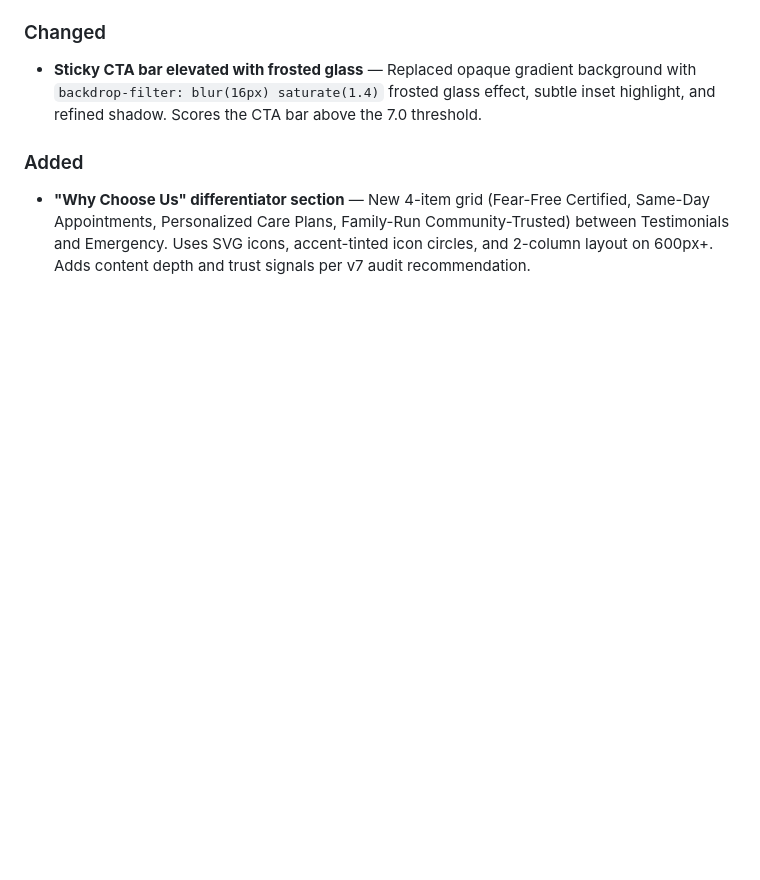
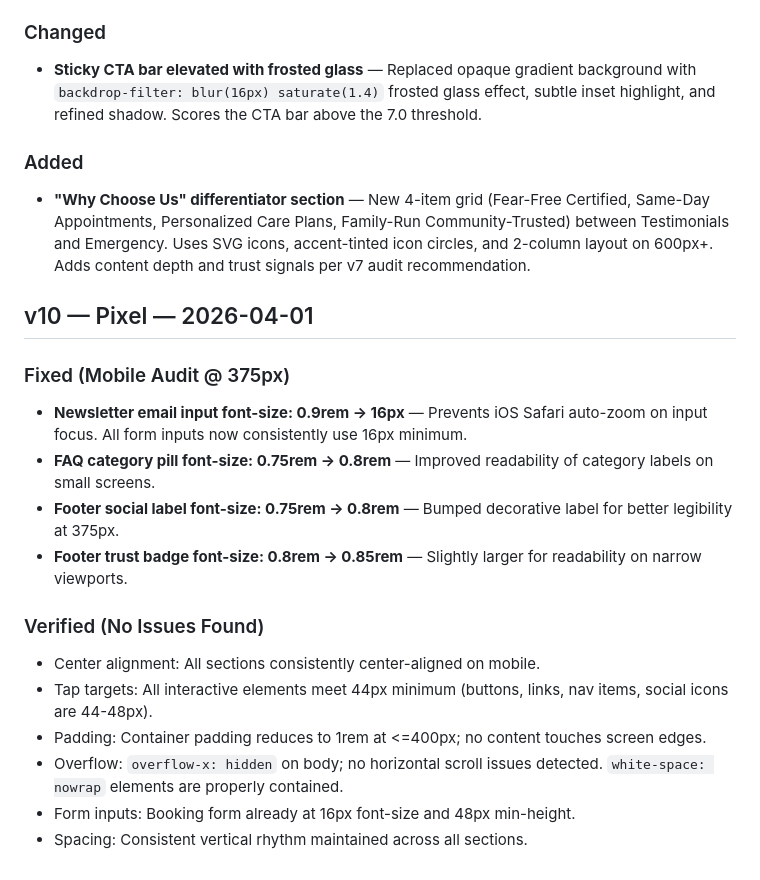
Before and after one commit to zed0minat0r/vet-site, a Markdown page: CHANGELOG.md, the part around the change. Drawn GitHub-style; blank space fills up the shorter version.

Commit message:
fix(mobile): 375px audit — iOS zoom prevention, font-size bumps
Newsletter email input bumped to 16px (was 0.9rem) to prevent iOS
auto-zoom. FAQ category pills, footer social label, and footer trust
badge font sizes increased for small-screen readability. All tap
targets, center alignment, padding, and overflow verified clean.

Co-Authored-By: Claude Opus 4.6 (1M context) <noreply@anthropic.com>

```diff
--- a/CHANGELOG.md
+++ b/CHANGELOG.md
@@ -386,3 +386,18 @@
 
 ### Added
 - **"Why Choose Us" differentiator section** — New 4-item grid (Fear-Free Certified, Same-Day Appointments, Personalized Care Plans, Family-Run Community-Trusted) between Testimonials and Emergency. Uses SVG icons, accent-tinted icon circles, and 2-column layout on 600px+. Adds content depth and trust signals per v7 audit recommendation.
+
+## v10 — Pixel — 2026-04-01
+### Fixed (Mobile Audit @ 375px)
+- **Newsletter email input font-size: 0.9rem -> 16px** — Prevents iOS Safari auto-zoom on input focus. All form inputs now consistently use 16px minimum.
+- **FAQ category pill font-size: 0.75rem -> 0.8rem** — Improved readability of category labels on small screens.
+- **Footer social label font-size: 0.75rem -> 0.8rem** — Bumped decorative label for better legibility at 375px.
+- **Footer trust badge font-size: 0.8rem -> 0.85rem** — Slightly larger for readability on narrow viewports.
+
+### Verified (No Issues Found)
+- Center alignment: All sections consistently center-aligned on mobile.
+- Tap targets: All interactive elements meet 44px minimum (buttons, links, nav items, social icons are 44-48px).
+- Padding: Container padding reduces to 1rem at <=400px; no content touches screen edges.
+- Overflow: `overflow-x: hidden` on body; no horizontal scroll issues detected. `white-space: nowrap` elements are properly contained.
+- Form inputs: Booking form already at 16px font-size and 48px min-height.
+- Spacing: Consistent vertical rhythm maintained across all sections.
```
